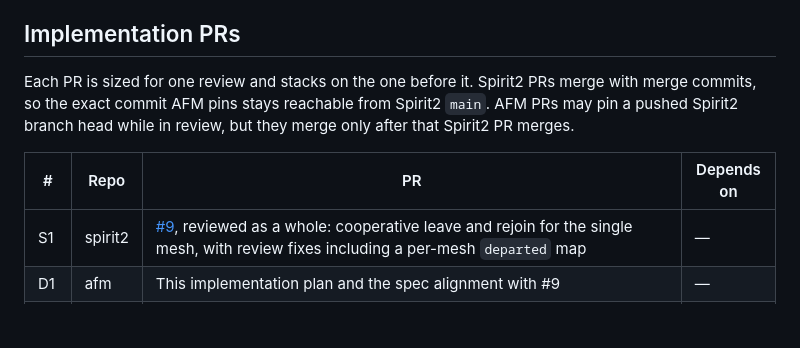
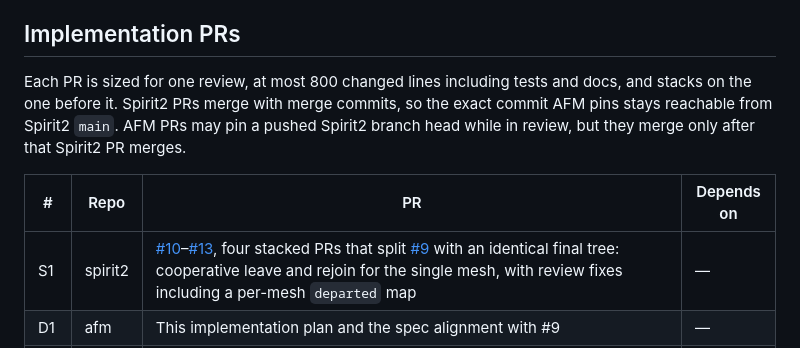
Before and after one commit to abysl/afm, a Markdown page: plans/multimesh-groups/plan.md, the part around one of its changes. GitHub-like rendering; blank space fills up the shorter version.

Commit message:
docs: link the stacked Spirit2 PRs

```diff
--- a/plans/multimesh-groups/plan.md
+++ b/plans/multimesh-groups/plan.md
@@ -512,12 +512,13 @@ file keep their copies, and the UI must say so.
 
 ## Implementation PRs
 
-Each PR is sized for one review and stacks on the one before it. Spirit2 PRs
-merge with merge commits, so the exact commit AFM pins stays reachable from
-Spirit2 `main`. AFM PRs may pin a pushed Spirit2 branch head while in review,
-but they merge only after that Spirit2 PR merges.
+Each PR is sized for one review, at most 800 changed lines including tests
+and docs, and stacks on the one before it. Spirit2 PRs merge with merge
+commits, so the exact commit AFM pins stays reachable from Spirit2 `main`. AFM
+PRs may pin a pushed Spirit2 branch head while in review, but they merge only
+after that Spirit2 PR merges.
 
 | # | Repo | PR | Depends on |
 |---|---|---|---|
-| S1 | spirit2 | [#9](https://github.com/abysl/spirit-library2/pull/9), reviewed as a whole: cooperative leave and rejoin for the single mesh, with review fixes including a per-mesh `departed` map | — |
+| S1 | spirit2 | [#10](https://github.com/abysl/spirit-library2/pull/10)–[#13](https://github.com/abysl/spirit-library2/pull/13), four stacked PRs that split [#9](https://github.com/abysl/spirit-library2/pull/9) with an identical final tree: cooperative leave and rejoin for the single mesh, with review fixes including a per-mesh `departed` map | — |
 | D1 | afm | This implementation plan and the spec alignment with #9 | — |
```
Also changed, not shown: other parts of plans/multimesh-groups/plan.md (+1 -1 lines).
